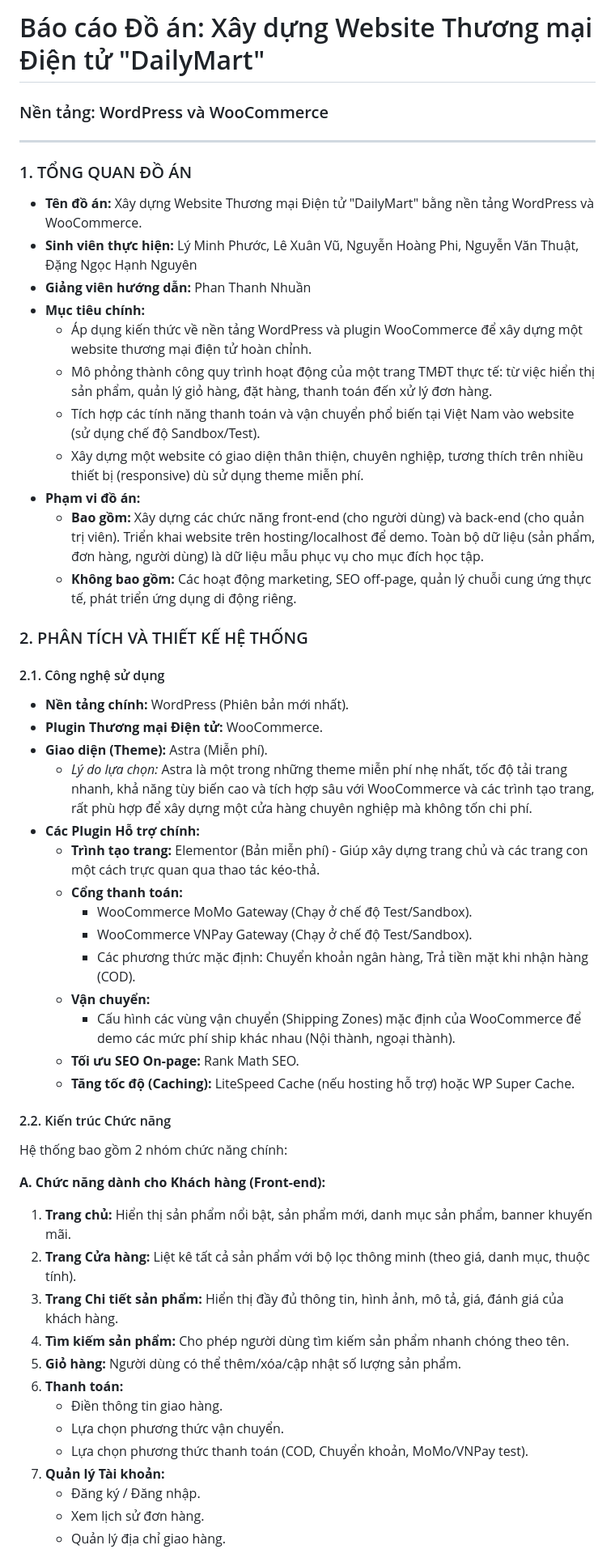
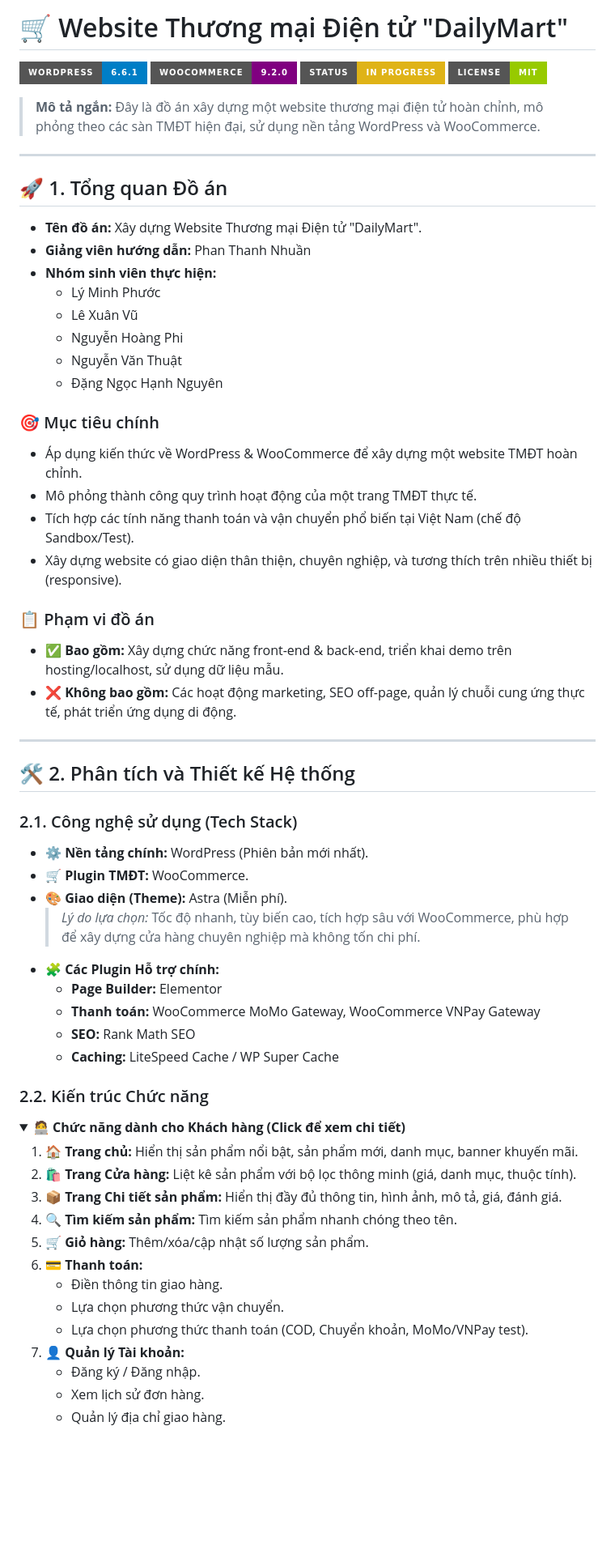
Before and after one commit to phuocly789/CMS_WordPress_Ecommerce, a Markdown page: README.md, the part around the change printed below. Shown: that part at 81% size. GitHub-like rendering; folded sections open; badges without logos; blank space fills up the shorter version.

```diff
--- a/README.md
+++ b/README.md
@@ -1,54 +1,64 @@
-# Báo cáo Đồ án: Xây dựng Website Thương mại Điện tử "DailyMart"
-### Nền tảng: WordPress và WooCommerce
+# 🛒 Website Thương mại Điện tử "DailyMart"
+
+![WordPress](https://img.shields.io/badge/WordPress-6.6.1-blue.svg?style=for-the-badge&logo=wordpress)
+![WooCommerce](https://img.shields.io/badge/WooCommerce-9.2.0-purple.svg?style=for-the-badge&logo=woocommerce)
+![Project Status](https://img.shields.io/badge/status-in%20progress-yellow.svg?style=for-the-badge)
+![License](https://img.shields.io/badge/license-MIT-green.svg?style=for-the-badge)
+
+> **Mô tả ngắn:** Đây là đồ án xây dựng một website thương mại điện tử hoàn chỉnh, mô phỏng theo các sàn TMĐT hiện đại, sử dụng nền tảng WordPress và WooCommerce.
 
 ---
 
-### 1. TỔNG QUAN ĐỒ ÁN
+## 🚀 1. Tổng quan Đồ án
 
-* **Tên đồ án:** Xây dựng Website Thương mại Điện tử "DailyMart" bằng nền tảng WordPress và WooCommerce.
-* **Sinh viên thực hiện:** Lý Minh Phước, Lê Xuân Vũ, Nguyễn Hoàng Phi, Nguyễn Văn Thuật, Đặng Ngọc Hạnh Nguyên
+* **Tên đồ án:** Xây dựng Website Thương mại Điện tử "DailyMart".
 * **Giảng viên hướng dẫn:** Phan Thanh Nhuần
-* **Mục tiêu chính:**
-    * Áp dụng kiến thức về nền tảng WordPress và plugin WooCommerce để xây dựng một website thương mại điện tử hoàn chỉnh.
-    * Mô phỏng thành công quy trình hoạt động của một trang TMĐT thực tế: từ việc hiển thị sản phẩm, quản lý giỏ hàng, đặt hàng, thanh toán đến xử lý đơn hàng.
-    * Tích hợp các tính năng thanh toán và vận chuyển phổ biến tại Việt Nam vào website (sử dụng chế độ Sandbox/Test).
-    * Xây dựng một website có giao diện thân thiện, chuyên nghiệp, tương thích trên nhiều thiết bị (responsive) dù sử dụng theme miễn phí.
-* **Phạm vi đồ án:**
-    * **Bao gồm:** Xây dựng các chức năng front-end (cho người dùng) và back-end (cho quản trị viên). Triển khai website trên hosting/localhost để demo. Toàn bộ dữ liệu (sản phẩm, đơn hàng, người dùng) là dữ liệu mẫu phục vụ cho mục đích học tập.
-    * **Không bao gồm:** Các hoạt động marketing, SEO off-page, quản lý chuỗi cung ứng thực tế, phát triển ứng dụng di động riêng.
+* **Nhóm sinh viên thực hiện:**
+    * Lý Minh Phước
+    * Lê Xuân Vũ
+    * Nguyễn Hoàng Phi
+    * Nguyễn Văn Thuật
+    * Đặng Ngọc Hạnh Nguyên
 
-### 2. PHÂN TÍCH VÀ THIẾT KẾ HỆ THỐNG
+### 🎯 Mục tiêu chính
+* Áp dụng kiến thức về WordPress & WooCommerce để xây dựng một website TMĐT hoàn chỉnh.
+* Mô phỏng thành công quy trình hoạt động của một trang TMĐT thực tế.
+* Tích hợp các tính năng thanh toán và vận chuyển phổ biến tại Việt Nam (chế độ Sandbox/Test).
+* Xây dựng website có giao diện thân thiện, chuyên nghiệp, và tương thích trên nhiều thiết bị (responsive).
 
-#### 2.1. Công nghệ sử dụng
-* **Nền tảng chính:** WordPress (Phiên bản mới nhất).
-* **Plugin Thương mại Điện tử:** WooCommerce.
-* **Giao diện (Theme):** Astra (Miễn phí).
-    * *Lý do lựa chọn:* Astra là một trong những theme miễn phí nhẹ nhất, tốc độ tải trang nhanh, khả năng tùy biến cao và tích hợp sâu với WooCommerce và các trình tạo trang, rất phù hợp để xây dựng một cửa hàng chuyên nghiệp mà không tốn chi phí.
-* **Các Plugin Hỗ trợ chính:**
-    * **Trình tạo trang:** Elementor (Bản miễn phí) - Giúp xây dựng trang chủ và các trang con một cách trực quan qua thao tác kéo-thả.
-    * **Cổng thanh toán:**
-        * WooCommerce MoMo Gateway (Chạy ở chế độ Test/Sandbox).
-        * WooCommerce VNPay Gateway (Chạy ở chế độ Test/Sandbox).
-        * Các phương thức mặc định: Chuyển khoản ngân hàng, Trả tiền mặt khi nhận hàng (COD).
-    * **Vận chuyển:**
-        * Cấu hình các vùng vận chuyển (Shipping Zones) mặc định của WooCommerce để demo các mức phí ship khác nhau (Nội thành, ngoại thành).
-    * **Tối ưu SEO On-page:** Rank Math SEO.
-    * **Tăng tốc độ (Caching):** LiteSpeed Cache (nếu hosting hỗ trợ) hoặc WP Super Cache.
+### 📋 Phạm vi đồ án
+* ✅ **Bao gồm:** Xây dựng chức năng front-end & back-end, triển khai demo trên hosting/localhost, sử dụng dữ liệu mẫu.
+* ❌ **Không bao gồm:** Các hoạt động marketing, SEO off-page, quản lý chuỗi cung ứng thực tế, phát triển ứng dụng di động.
 
-#### 2.2. Kiến trúc Chức năng
-Hệ thống bao gồm 2 nhóm chức năng chính:
+---
 
-**A. Chức năng dành cho Khách hàng (Front-end):**
-1.  **Trang chủ:** Hiển thị sản phẩm nổi bật, sản phẩm mới, danh mục sản phẩm, banner khuyến mãi.
-2.  **Trang Cửa hàng:** Liệt kê tất cả sản phẩm với bộ lọc thông minh (theo giá, danh mục, thuộc tính).
-3.  **Trang Chi tiết sản phẩm:** Hiển thị đầy đủ thông tin, hình ảnh, mô tả, giá, đánh giá của khách hàng.
-4.  **Tìm kiếm sản phẩm:** Cho phép người dùng tìm kiếm sản phẩm nhanh chóng theo tên.
-5.  **Giỏ hàng:** Người dùng có thể thêm/xóa/cập nhật số lượng sản phẩm.
-6.  **Thanh toán:**
+## 🛠️ 2. Phân tích và Thiết kế Hệ thống
+
+### 2.1. Công nghệ sử dụng (Tech Stack)
+* **⚙️ Nền tảng chính:** WordPress (Phiên bản mới nhất).
+* **🛒 Plugin TMĐT:** WooCommerce.
+* **🎨 Giao diện (Theme):** Astra (Miễn phí).
+    > *Lý do lựa chọn:* Tốc độ nhanh, tùy biến cao, tích hợp sâu với WooCommerce, phù hợp để xây dựng cửa hàng chuyên nghiệp mà không tốn chi phí.
+* **🧩 Các Plugin Hỗ trợ chính:**
+    * **Page Builder:** Elementor
+    * **Thanh toán:** WooCommerce MoMo Gateway, WooCommerce VNPay Gateway
+    * **SEO:** Rank Math SEO
+    * **Caching:** LiteSpeed Cache / WP Super Cache
+
+### 2.2. Kiến trúc Chức năng
+<details>
+<summary><b>🧑‍💻 Chức năng dành cho Khách hàng (Click để xem chi tiết)</b></summary>
+
+1.  **🏠 Trang chủ:** Hiển thị sản phẩm nổi bật, sản phẩm mới, danh mục, banner khuyến mãi.
+2.  **🛍️ Trang Cửa hàng:** Liệt kê sản phẩm với bộ lọc thông minh (giá, danh mục, thuộc tính).
+3.  **📦 Trang Chi tiết sản phẩm:** Hiển thị đầy đủ thông tin, hình ảnh, mô tả, giá, đánh giá.
+4.  **🔍 Tìm kiếm sản phẩm:** Tìm kiếm sản phẩm nhanh chóng theo tên.
+5.  **🛒 Giỏ hàng:** Thêm/xóa/cập nhật số lượng sản phẩm.
+6.  **💳 Thanh toán:**
     * Điền thông tin giao hàng.
     * Lựa chọn phương thức vận chuyển.
     * Lựa chọn phương thức thanh toán (COD, Chuyển khoản, MoMo/VNPay test).
-7.  **Quản lý Tài khoản:**
+7.  **👤 Quản lý Tài khoản:**
     * Đăng ký / Đăng nhập.
     * Xem lịch sử đơn hàng.
     * Quản lý địa chỉ giao hàng.
```
Also changed, not shown: other parts of README.md (+43 -25 lines).
